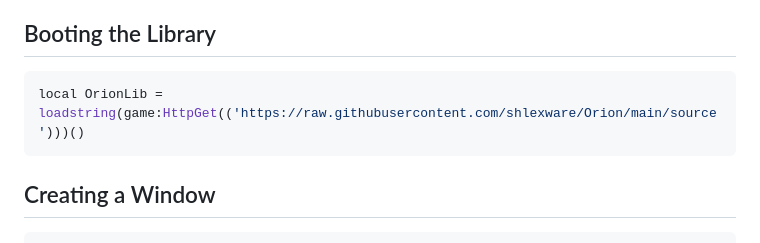
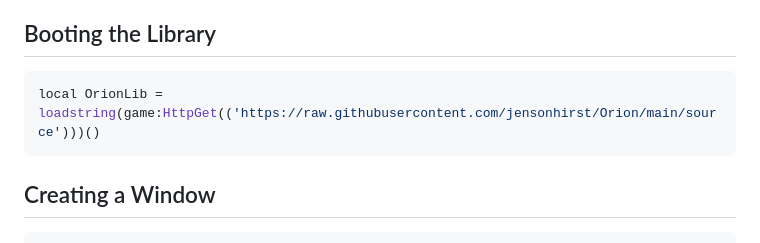
Before and after one commit to UnfairLTD/Xploits, a Markdown page: OrionLib.md, the part around the change. Rendered like a GitHub page.

````diff
--- a/OrionLib.md
+++ b/OrionLib.md
@@ -3,7 +3,7 @@ This documentation may be outdated please use Rayfield or any other Libary.
 
 ## Booting the Library
 ```lua
-local OrionLib = loadstring(game:HttpGet(('https://raw.githubusercontent.com/shlexware/Orion/main/source')))()
+local OrionLib = loadstring(game:HttpGet(('https://raw.githubusercontent.com/jensonhirst/Orion/main/source')))()
 ```
 
 
````
